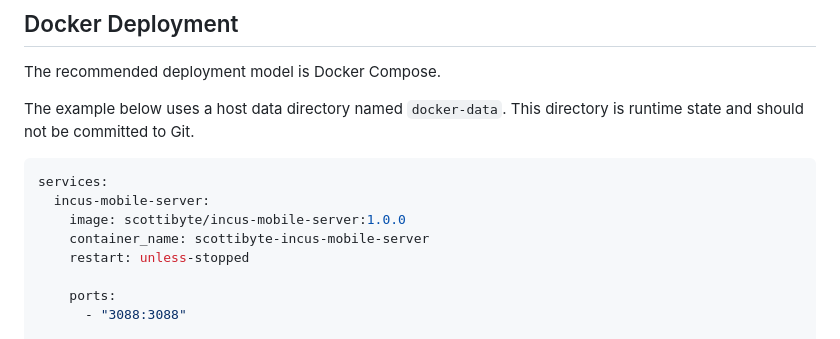
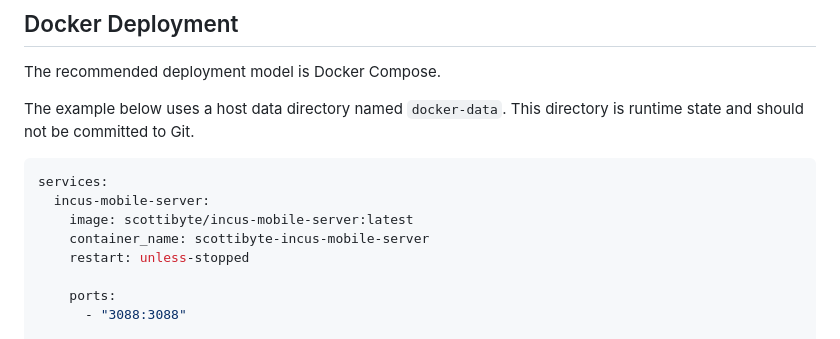
Before and after one commit to ScottiBYTE/scottibyte-incus-mobile-server, a Markdown page: README.md, the part around the change. Rendered like a GitHub page.

````diff
--- a/README.md
+++ b/README.md
@@ -63,7 +63,7 @@ The example below uses a host data directory named `docker-data`. This directory
 ```yaml
 services:
   incus-mobile-server:
-    image: scottibyte/incus-mobile-server:1.0.0
+    image: scottibyte/incus-mobile-server:latest
     container_name: scottibyte-incus-mobile-server
     restart: unless-stopped
 
````
